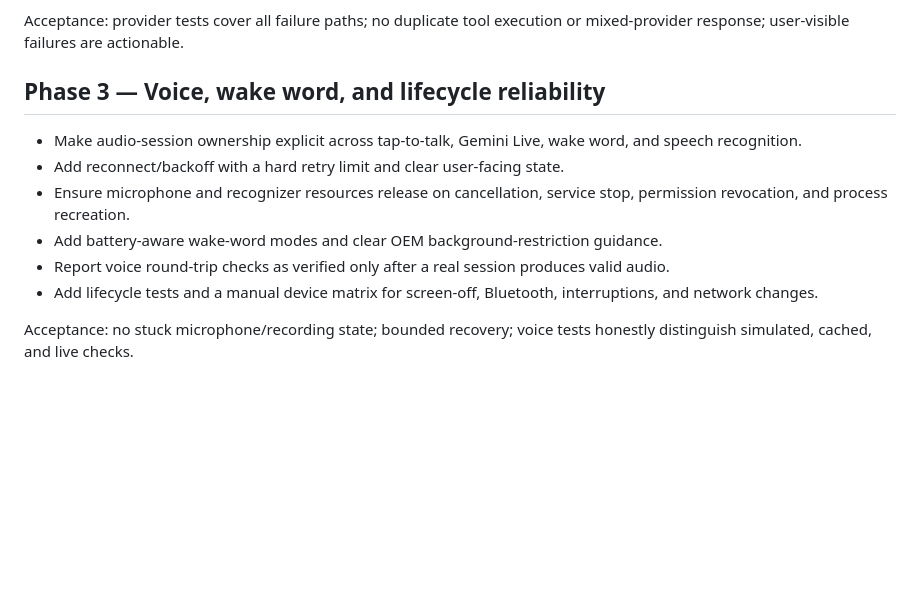
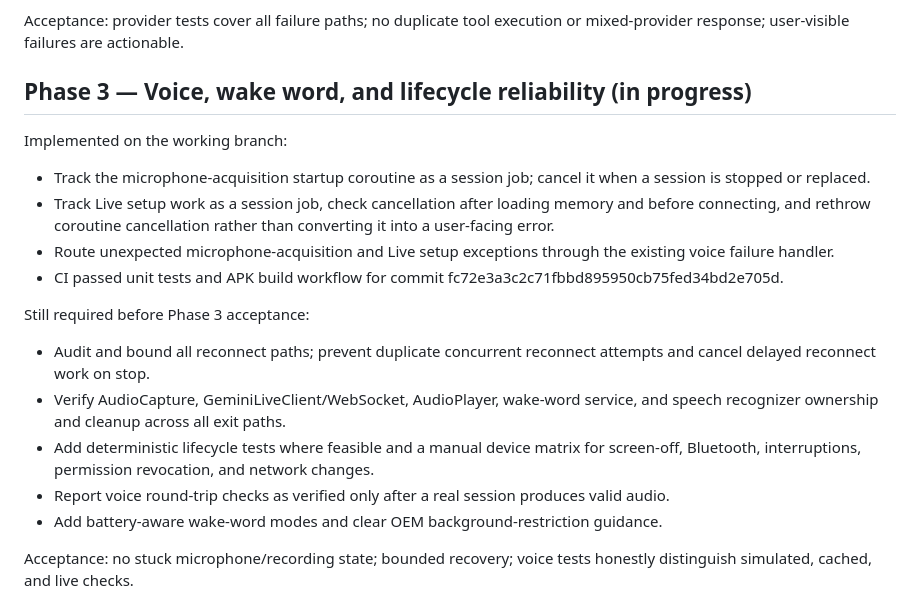
Before and after one commit to whitesr09/JARVIS-2.0, a Markdown page: PHASED-IMPROVEMENT-PLAN.md, the part around the change. Drawn GitHub-style; blank space fills up the shorter version.

Commit message:
docs: record phase 3 lifecycle hardening and CI status

```diff
--- a/PHASED-IMPROVEMENT-PLAN.md
+++ b/PHASED-IMPROVEMENT-PLAN.md
@@ -33,13 +33,20 @@ Still required before Phase 2 acceptance:
 
 Acceptance: provider tests cover all failure paths; no duplicate tool execution or mixed-provider response; user-visible failures are actionable.
 
-## Phase 3 — Voice, wake word, and lifecycle reliability
-- Make audio-session ownership explicit across tap-to-talk, Gemini Live, wake word, and speech recognition.
-- Add reconnect/backoff with a hard retry limit and clear user-facing state.
-- Ensure microphone and recognizer resources release on cancellation, service stop, permission revocation, and process recreation.
+## Phase 3 — Voice, wake word, and lifecycle reliability (in progress)
+
+Implemented on the working branch:
+- Track the microphone-acquisition startup coroutine as a session job; cancel it when a session is stopped or replaced.
+- Track Live setup work as a session job, check cancellation after loading memory and before connecting, and rethrow coroutine cancellation rather than converting it into a user-facing error.
+- Route unexpected microphone-acquisition and Live setup exceptions through the existing voice failure handler.
+- CI passed unit tests and APK build workflow for commit fc72e3a3c2c71fbbd895950cb75fed34bd2e705d.
+
+Still required before Phase 3 acceptance:
+- Audit and bound all reconnect paths; prevent duplicate concurrent reconnect attempts and cancel delayed reconnect work on stop.
+- Verify AudioCapture, GeminiLiveClient/WebSocket, AudioPlayer, wake-word service, and speech recognizer ownership and cleanup across all exit paths.
+- Add deterministic lifecycle tests where feasible and a manual device matrix for screen-off, Bluetooth, interruptions, permission revocation, and network changes.
+- Report voice round-trip checks as verified only after a real session produces valid audio.
 - Add battery-aware wake-word modes and clear OEM background-restriction guidance.
-- Report voice round-trip checks as verified only after a real session produces valid audio.
-- Add lifecycle tests and a manual device matrix for screen-off, Bluetooth, interruptions, and network changes.
 
 Acceptance: no stuck microphone/recording state; bounded recovery; voice tests honestly distinguish simulated, cached, and live checks.
 
```
